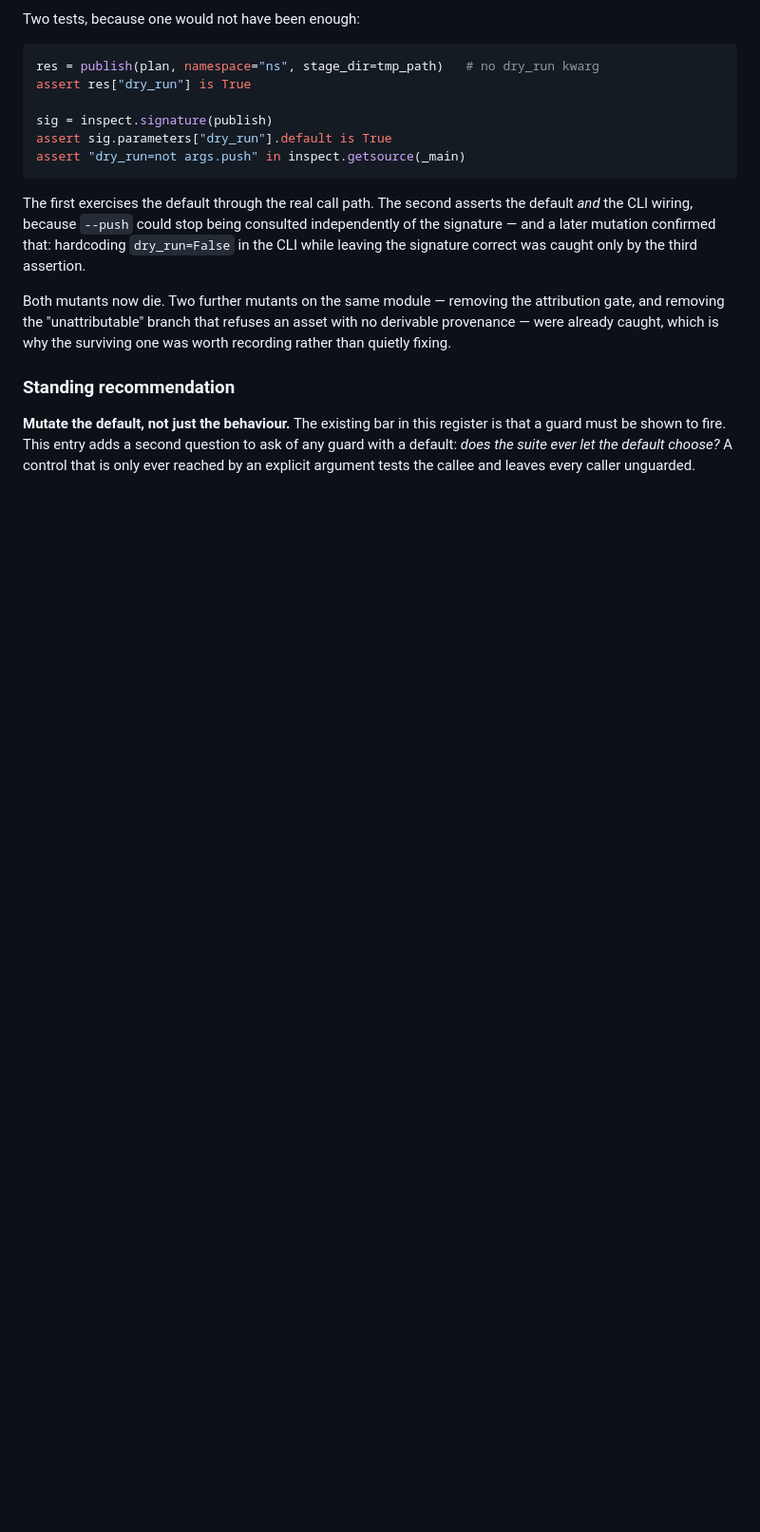
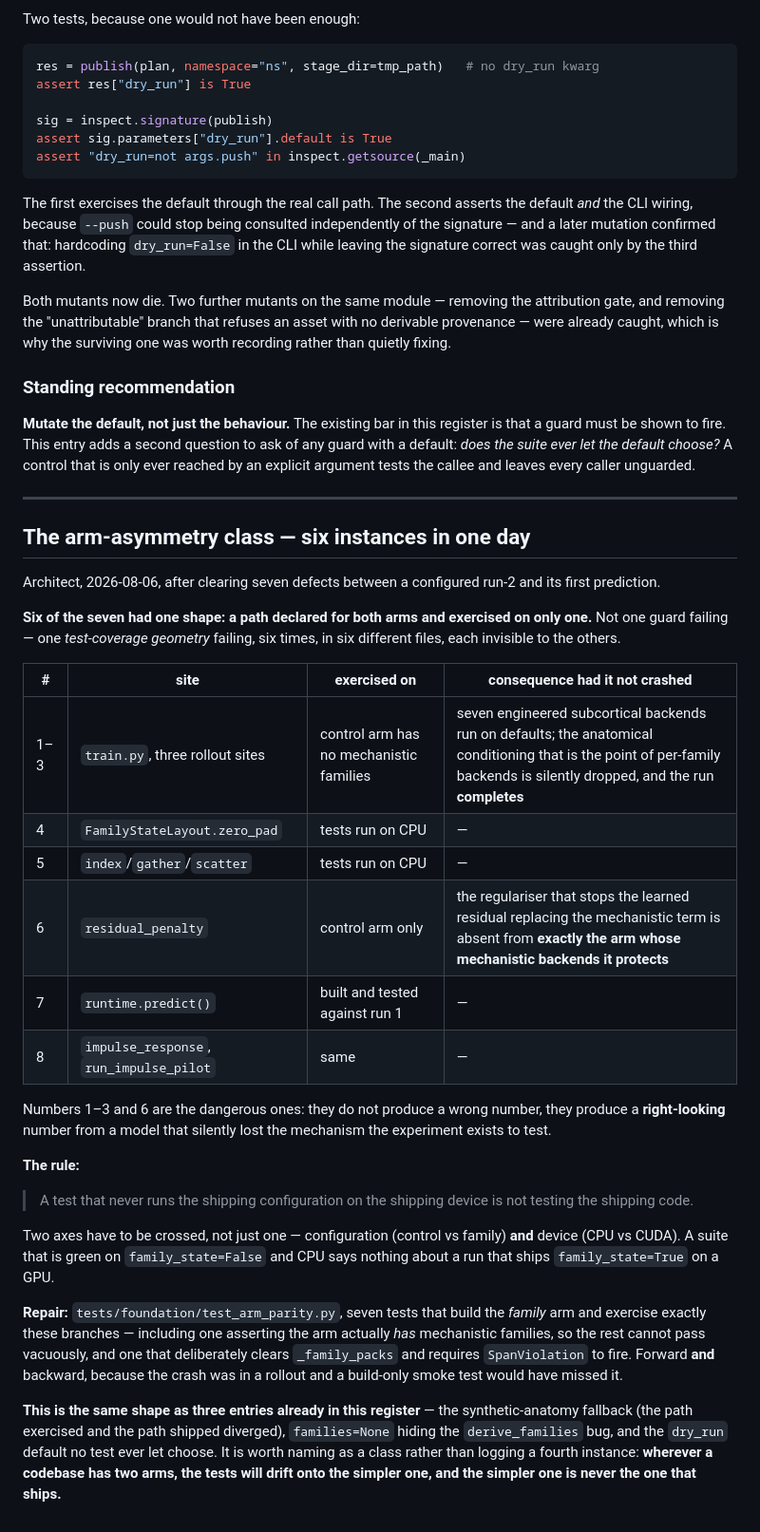
Before and after one commit to JacobFV/sc-wbd, a Markdown page: reports/decorative_guards.md, the part around the change. Shown at 95% size. GitHub-like rendering; blank space fills up the shorter version.

Commit message:
register: name the arm-asymmetry class -- six instances in one day
Six of the seven defects blocking run 2 shared one shape: a path declared for
both arms and exercised on only one. Not one guard failing but one
test-coverage geometry failing six times in six files.

Numbers 1-3 and 6 are the dangerous ones -- they do not produce a wrong number,
they produce a right-looking one from a model that silently lost the mechanism
the experiment exists to test.

Two axes must be crossed, not one: configuration AND device. Same shape as
three entries already in this register, which is why it is filed as a class:
wherever a codebase has two arms the tests drift onto the simpler one, and the
simpler one is never the one that ships.

Co-Authored-By: Claude Opus 5 (1M context) <noreply@anthropic.com>

```diff
--- a/reports/decorative_guards.md
+++ b/reports/decorative_guards.md
@@ -1797,3 +1797,50 @@ register is that a guard must be shown to fire. This entry adds a second
 question to ask of any guard with a default: *does the suite ever let the
 default choose?* A control that is only ever reached by an explicit argument
 tests the callee and leaves every caller unguarded.
+
+---
+
+## The arm-asymmetry class — six instances in one day
+
+Architect, 2026-08-06, after clearing seven defects between a configured run-2
+and its first prediction.
+
+**Six of the seven had one shape: a path declared for both arms and exercised
+on only one.** Not one guard failing — one *test-coverage geometry* failing,
+six times, in six different files, each invisible to the others.
+
+| # | site | exercised on | consequence had it not crashed |
+|---|---|---|---|
+| 1–3 | `train.py`, three rollout sites | control arm has no mechanistic families | seven engineered subcortical backends run on defaults; the anatomical conditioning that is the point of per-family backends is silently dropped, and the run **completes** |
+| 4 | `FamilyStateLayout.zero_pad` | tests run on CPU | — |
+| 5 | `index`/`gather`/`scatter` | tests run on CPU | — |
+| 6 | `residual_penalty` | control arm only | the regulariser that stops the learned residual replacing the mechanistic term is absent from **exactly the arm whose mechanistic backends it protects** |
+| 7 | `runtime.predict()` | built and tested against run 1 | — |
+| 8 | `impulse_response`, `run_impulse_pilot` | same | — |
+
+Numbers 1–3 and 6 are the dangerous ones: they do not produce a wrong number,
+they produce a **right-looking** number from a model that silently lost the
+mechanism the experiment exists to test.
+
+**The rule:**
+
+> A test that never runs the shipping configuration on the shipping device is
+> not testing the shipping code.
+
+Two axes have to be crossed, not just one — configuration (control vs family)
+**and** device (CPU vs CUDA). A suite that is green on `family_state=False` and
+CPU says nothing about a run that ships `family_state=True` on a GPU.
+
+**Repair:** `tests/foundation/test_arm_parity.py`, seven tests that build the
+*family* arm and exercise exactly these branches — including one asserting the
+arm actually *has* mechanistic families, so the rest cannot pass vacuously, and
+one that deliberately clears `_family_packs` and requires `SpanViolation` to
+fire. Forward **and** backward, because the crash was in a rollout and a
+build-only smoke test would have missed it.
+
+**This is the same shape as three entries already in this register** — the
+synthetic-anatomy fallback (the path exercised and the path shipped diverged),
+`families=None` hiding the `derive_families` bug, and the `dry_run` default no
+test ever let choose. It is worth naming as a class rather than logging a
+fourth instance: **wherever a codebase has two arms, the tests will drift onto
+the simpler one, and the simpler one is never the one that ships.**
```
